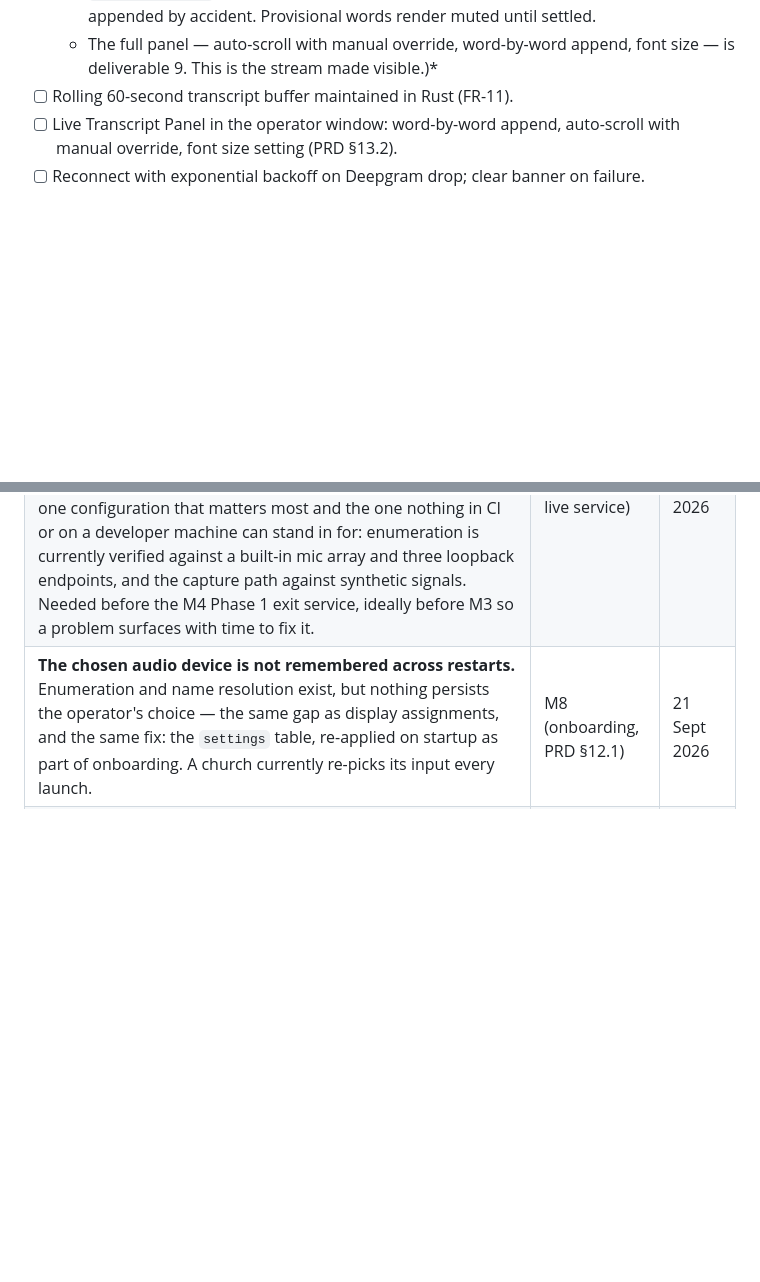
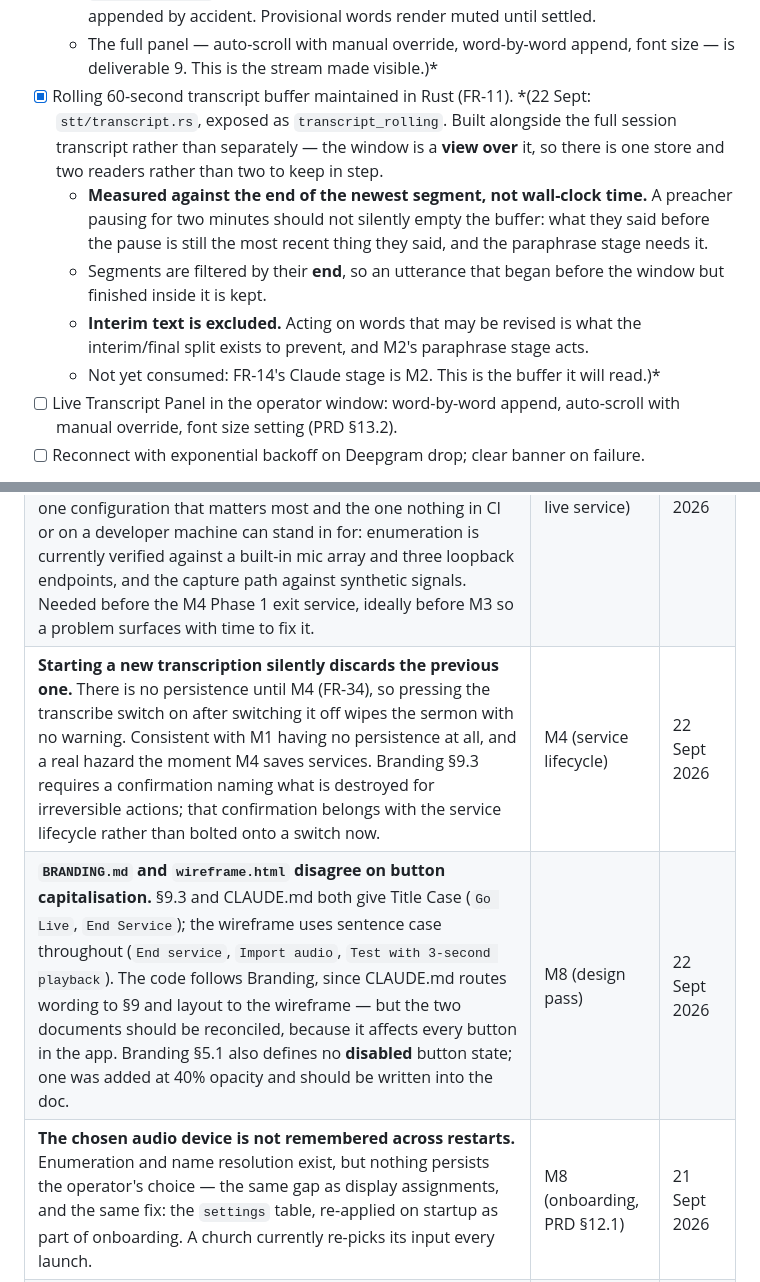
Before and after one commit to Jstickz/SermonAI, a Markdown page: docs/MILESTONES.md, 2 parts joined by grey strips. Drawn GitHub-style; blank space fills up the shorter version.

Commit message:
Tick M1 deliverable 8, and park two things testing surfaced
The rolling buffer landed with the transcript store it reads from.

Parked: a new transcription discards the previous one with no warning,
which is consistent with M1 having no persistence and becomes a hazard
when M4 saves services. And BRANDING.md and wireframe.html disagree on
button capitalisation, which affects every button in the app.

Co-Authored-By: Claude Opus 5 (1M context) <noreply@anthropic.com>

```diff
--- a/docs/MILESTONES.md
+++ b/docs/MILESTONES.md
@@ -162,7 +162,11 @@ Deliverable 10's note still stands: the pack system has never run against a real
   - On stop the capture handle is dropped **before** the session closes, and that order is load-bearing: the drop flushes the converter's tail into the sink, which feeds Deepgram. Closing first would discard the last words of the service.
   - `TranscriptEvent` is a tagged union in TypeScript too, so an interim cannot be appended by accident. Provisional words render muted until settled.
   - The full panel — auto-scroll with manual override, word-by-word append, font size — is deliverable 9. This is the stream made visible.)*
-- [ ] Rolling 60-second transcript buffer maintained in Rust (FR-11).
+- [x] Rolling 60-second transcript buffer maintained in Rust (FR-11). *(22 Sept: `stt/transcript.rs`, exposed as `transcript_rolling`. Built alongside the full session transcript rather than separately — the window is a **view over** it, so there is one store and two readers rather than two to keep in step.
+  - **Measured against the end of the newest segment, not wall-clock time.** A preacher pausing for two minutes should not silently empty the buffer: what they said before the pause is still the most recent thing they said, and the paraphrase stage needs it.
+  - Segments are filtered by their **end**, so an utterance that began before the window but finished inside it is kept.
+  - **Interim text is excluded.** Acting on words that may be revised is what the interim/final split exists to prevent, and M2's paraphrase stage acts.
+  - Not yet consumed: FR-14's Claude stage is M2. This is the buffer it will read.)*
 - [ ] Live Transcript Panel in the operator window: word-by-word append, auto-scroll with manual override, font size setting (PRD §13.2).
 - [ ] Reconnect with exponential backoff on Deepgram drop; clear banner on failure.
 
@@ -481,6 +485,8 @@ Ideas that came up early but belong to a later milestone. Write the idea and the
 | **WebView2 silent bootstrap is untested.** DoD 1 passed on a Windows 11 VM because no Windows 10 ISO was available, and Windows 11 ships WebView2 with the OS — so the installer never exercised the bootstrap path. Windows 10 (1909+) is a supported target under FR-63 and a realistic church machine. Needs one clean Windows 10 install before public download, either as part of M11's release checklist or sooner if a Windows 10 ISO turns up. | M11 (release checklist) | 21 Sept 2026 |
 | **The SermonAI Gateway is not built.** The hybrid key model is decided and now written into PRD §17 and §11.3, but only the *shape* exists in code: `credentials/` is the abstraction every service client goes through, with a development provider reading `.env`. Phases 3 to 5 of `docs/SermonAI_API_Key_Strategy_Prompt.md` — the Cloudflare Worker, per-installation tokens, keychain storage via the `keyring` crate, BYOK settings UI — are still to do, after M1. One STOP point is the operator's: **the Cloudflare account must be created by them, not by us.** Until the gateway exists an installed release build has no way to reach any vendor, which is correct and safe but means no church build is functional online. That is the gate on M4's first Sunday. | After M1 → M4 | 22 Sept 2026 |
 | **Test with real church hardware before M4.** A USB audio interface or HDMI capture card fed from a sound mixer — the actual signal path a church uses, rather than a laptop microphone. Borrowed from the media team; report what shows up in the device list, which `kind` it is classified as, what sample rate and channel count it declares, and whether the 16 kHz mono conversion holds up on a real desk feed. This is the one configuration that matters most and the one nothing in CI or on a developer machine can stand in for: enumeration is currently verified against a built-in mic array and three loopback endpoints, and the capture path against synthetic signals. Needed before the M4 Phase 1 exit service, ideally before M3 so a problem surfaces with time to fix it. | M1–M3 (before M4's live service) | 21 Sept 2026 |
+| **Starting a new transcription silently discards the previous one.** There is no persistence until M4 (FR-34), so pressing the transcribe switch on after switching it off wipes the sermon with no warning. Consistent with M1 having no persistence at all, and a real hazard the moment M4 saves services. Branding §9.3 requires a confirmation naming what is destroyed for irreversible actions; that confirmation belongs with the service lifecycle rather than bolted onto a switch now. | M4 (service lifecycle) | 22 Sept 2026 |
+| **`BRANDING.md` and `wireframe.html` disagree on button capitalisation.** §9.3 and CLAUDE.md both give Title Case (`Go Live`, `End Service`); the wireframe uses sentence case throughout (`End service`, `Import audio`, `Test with 3-second playback`). The code follows Branding, since CLAUDE.md routes wording to §9 and layout to the wireframe — but the two documents should be reconciled, because it affects every button in the app. Branding §5.1 also defines no **disabled** button state; one was added at 40% opacity and should be written into the doc. | M8 (design pass) | 22 Sept 2026 |
 | **The chosen audio device is not remembered across restarts.** Enumeration and name resolution exist, but nothing persists the operator's choice — the same gap as display assignments, and the same fix: the `settings` table, re-applied on startup as part of onboarding. A church currently re-picks its input every launch. | M8 (onboarding, PRD §12.1) | 21 Sept 2026 |
 | Wordmark/lockup art in `assets/logo-assets/` is not yet used anywhere in the UI — the operator top bar renders "SermonAI" as text, not the lockup. | M8 (design pass) | 7 Sept 2026 |
 
```
